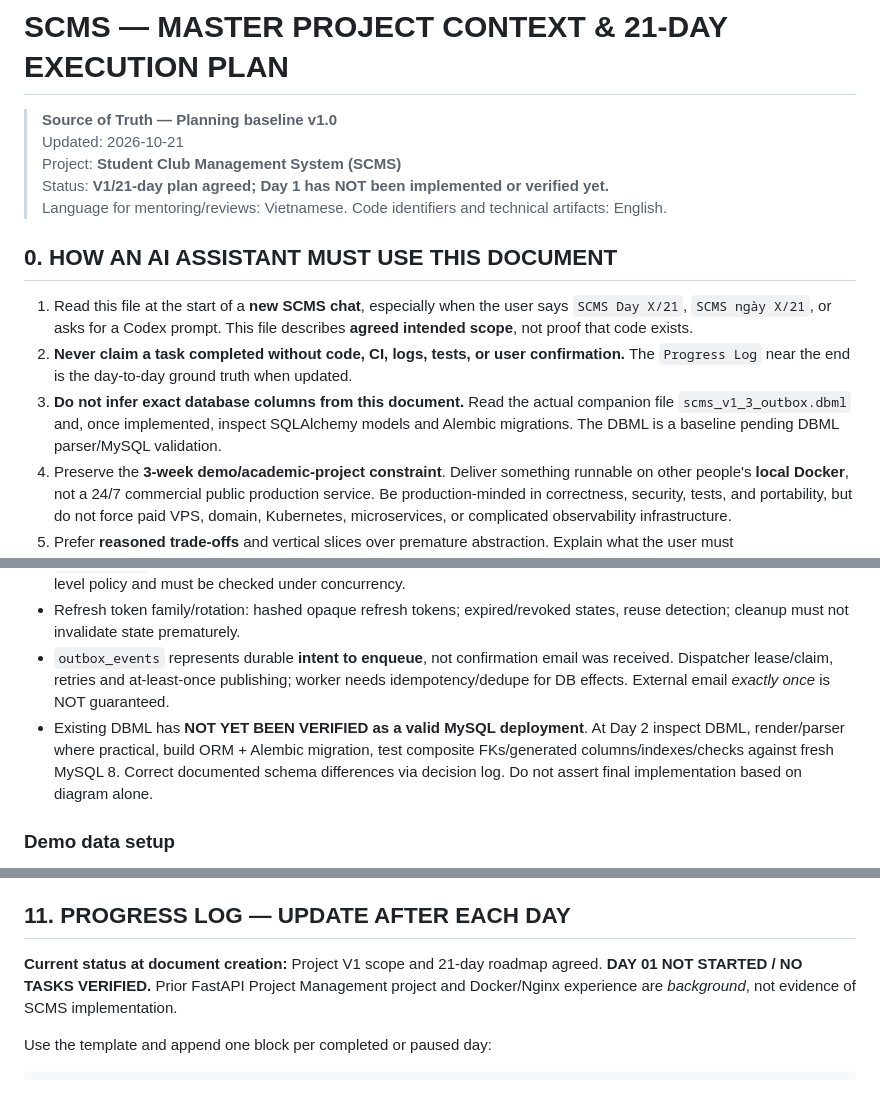
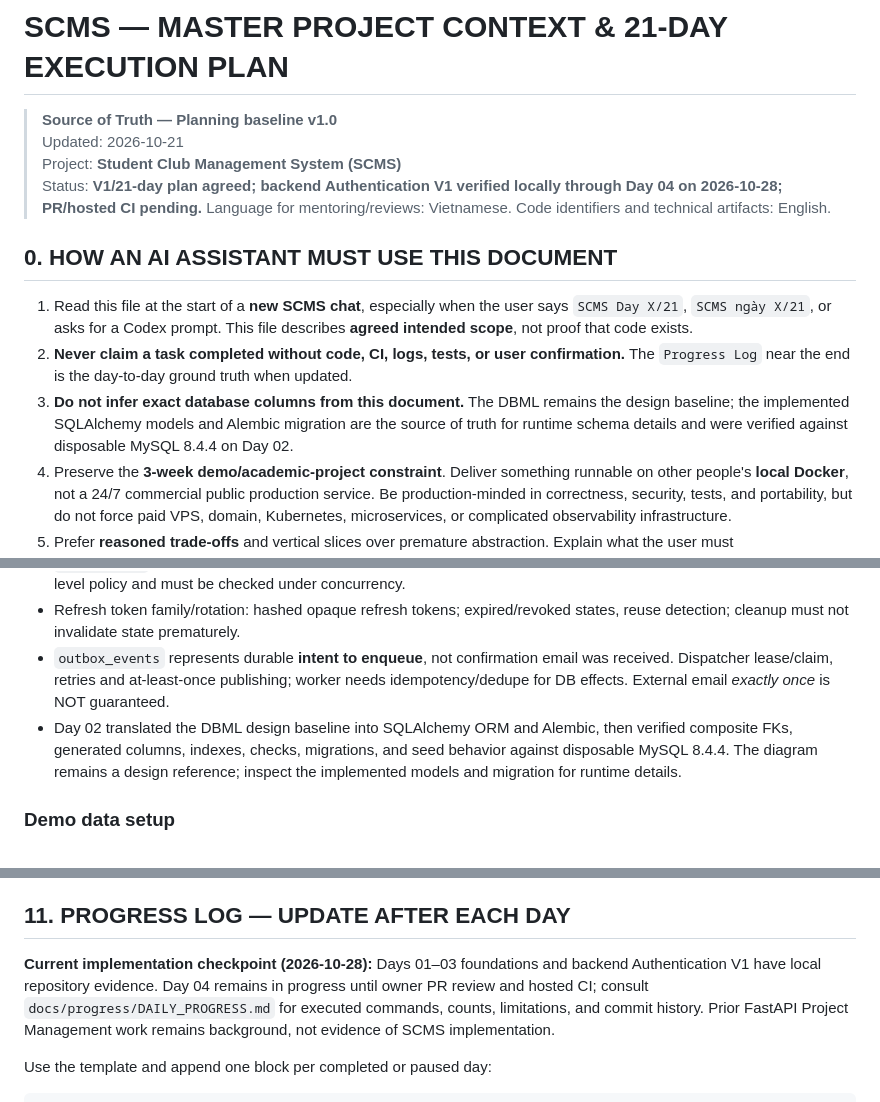
Before and after one commit to minhhieu110907/Student_Club_Management_System_PTIT, a Markdown page: docs/SCMS_MASTER_CONTEXT.md, 3 parts joined by grey strips. GitHub-like rendering.

```diff
--- a/docs/SCMS_MASTER_CONTEXT.md
+++ b/docs/SCMS_MASTER_CONTEXT.md
@@ -3,14 +3,14 @@
 > **Source of Truth — Planning baseline v1.0**
 > Updated: 2026-10-21
 > Project: **Student Club Management System (SCMS)**
-> Status: **V1/21-day plan agreed; Day 1 has NOT been implemented or verified yet.**
+> Status: **V1/21-day plan agreed; backend Authentication V1 verified locally through Day 04 on 2026-10-28; PR/hosted CI pending.**
 > Language for mentoring/reviews: Vietnamese. Code identifiers and technical artifacts: English.
 
 ## 0. HOW AN AI ASSISTANT MUST USE THIS DOCUMENT
 
 1. Read this file at the start of a **new SCMS chat**, especially when the user says `SCMS Day X/21`, `SCMS ngày X/21`, or asks for a Codex prompt. This file describes **agreed intended scope**, not proof that code exists.
 2. **Never claim a task completed without code, CI, logs, tests, or user confirmation.** The `Progress Log` near the end is the day-to-day ground truth when updated.
-3. **Do not infer exact database columns from this document.** Read the actual companion file `scms_v1_3_outbox.dbml` and, once implemented, inspect SQLAlchemy models and Alembic migrations. The DBML is a baseline pending DBML parser/MySQL validation.
+3. **Do not infer exact database columns from this document.** The DBML remains the design baseline; the implemented SQLAlchemy models and Alembic migration are the source of truth for runtime schema details and were verified against disposable MySQL 8.4.4 on Day 02.
 4. Preserve the **3-week demo/academic-project constraint**. Deliver something runnable on other people's **local Docker**, not a 24/7 commercial public production service. Be production-minded in correctness, security, tests, and portability, but do not force paid VPS, domain, Kubernetes, microservices, or complicated observability infrastructure.
 5. Prefer **reasoned trade-offs** and vertical slices over premature abstraction. Explain what the user must understand/review; write bounded, actionable Codex prompts with acceptance criteria and tests.
 6. Do not conflate this SCMS 21-day *project implementation roadmap* with the user's earlier 21-day *Backend Engineering study roadmap*.
@@ -148,7 +148,7 @@ Do not silently invent policies inside Codex implementation.
 - `event_tasks` composite FK constraints intended to enforce organizing club match; assignee *active status* is a service-level policy and must be checked under concurrency.
 - Refresh token family/rotation: hashed opaque refresh tokens; expired/revoked states, reuse detection; cleanup must not invalidate state prematurely.
 - `outbox_events` represents durable **intent to enqueue**, not confirmation email was received. Dispatcher lease/claim, retries and at-least-once publishing; worker needs idempotency/dedupe for DB effects. External email *exactly once* is NOT guaranteed.
-- Existing DBML has **NOT YET BEEN VERIFIED as a valid MySQL deployment**. At Day 2 inspect DBML, render/parser where practical, build ORM + Alembic migration, test composite FKs/generated columns/indexes/checks against fresh MySQL 8. Correct documented schema differences via decision log. Do not assert final implementation based on diagram alone.
+- Day 02 translated the DBML design baseline into SQLAlchemy ORM and Alembic, then verified composite FKs, generated columns, indexes, checks, migrations, and seed behavior against disposable MySQL 8.4.4. The diagram remains a design reference; inspect the implemented models and migration for runtime details.
 
 ### Demo data setup
 
@@ -390,7 +391,7 @@ For solo SCMS, main + short-lived feature branches with PRs are sufficient; `dev
 
 ## 11. PROGRESS LOG — UPDATE AFTER EACH DAY
 
-**Current status at document creation:** Project V1 scope and 21-day roadmap agreed. **DAY 01 NOT STARTED / NO TASKS VERIFIED.** Prior FastAPI Project Management project and Docker/Nginx experience are *background*, not evidence of SCMS implementation.
+**Current implementation checkpoint (2026-10-28):** Days 01–03 foundations and backend Authentication V1 have local repository evidence. Day 04 remains in progress until owner PR review and hosted CI; consult `docs/progress/DAILY_PROGRESS.md` for executed commands, counts, limitations, and commit history. Prior FastAPI Project Management work remains background, not evidence of SCMS implementation.
 
 Use the template and append one block per completed or paused day:
 
```
Also changed, not shown: other parts of docs/SCMS_MASTER_CONTEXT.md (+2 -1 lines), docs/decisions/0001-authentication-security-foundation.md (+11 -6 lines), docs/progress/DAILY_PROGRESS.md (+16 -5 lines).
